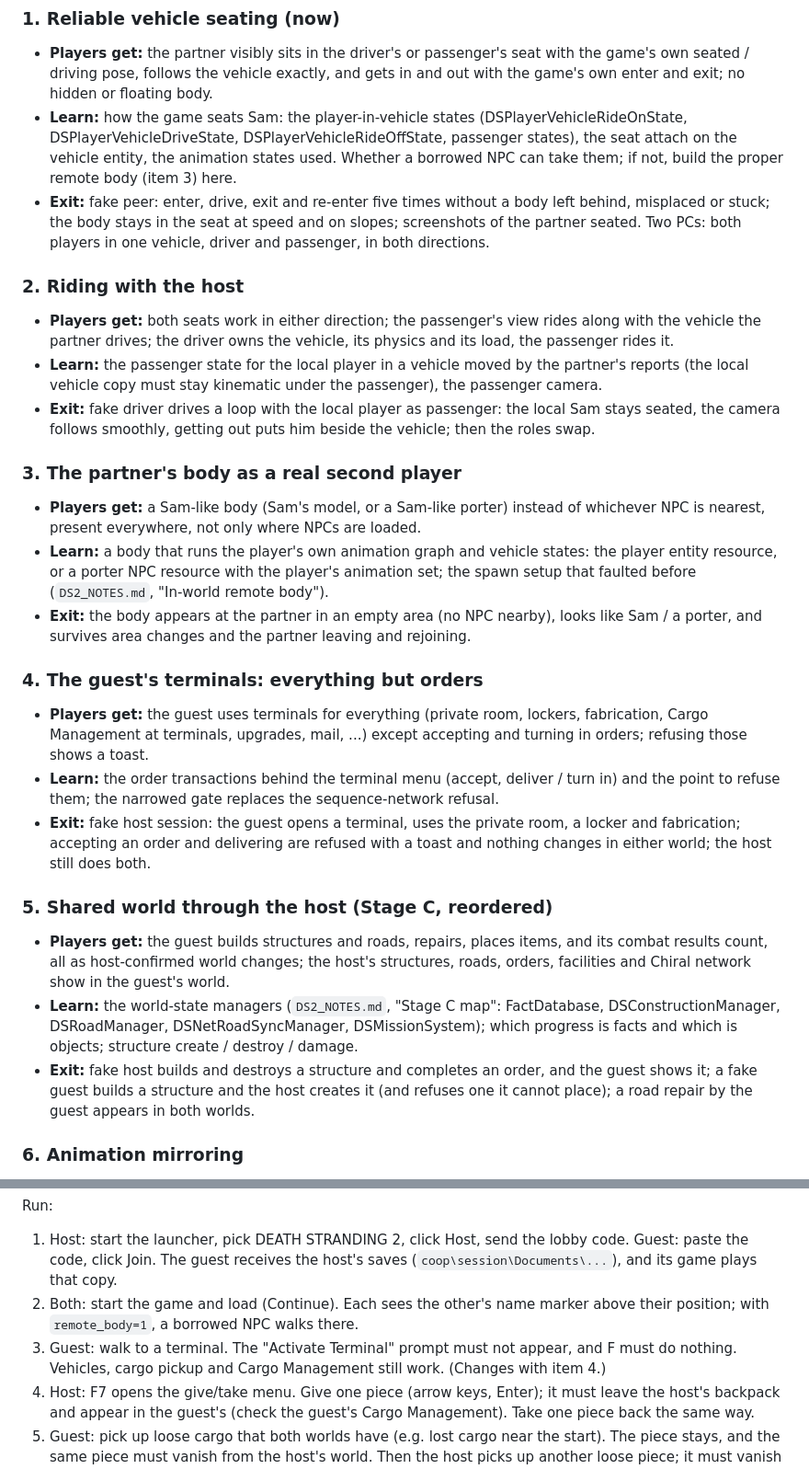
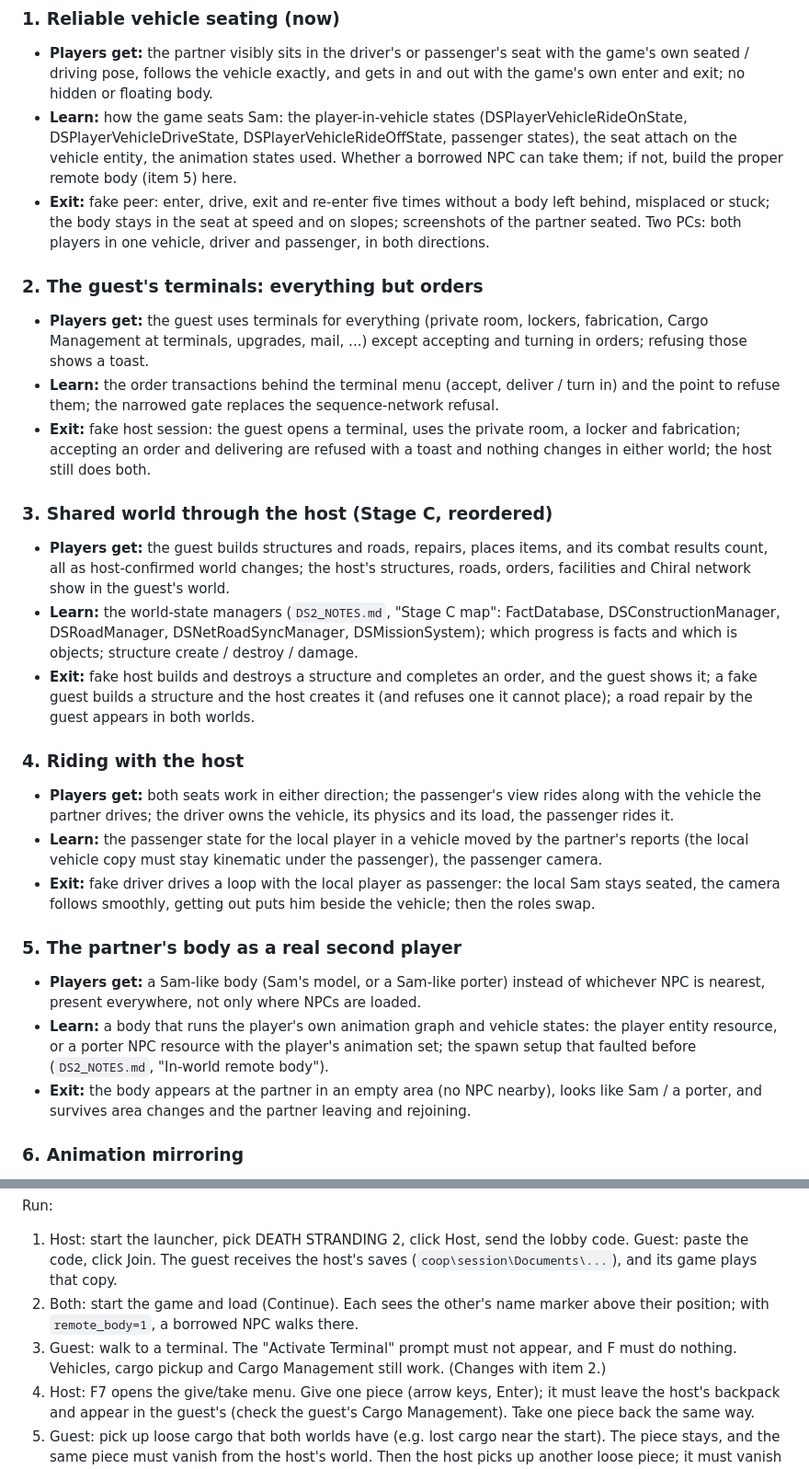
Before and after one commit to Precyse/RE0Together, a Markdown page: docs/DS2_ROADMAP.md, 2 parts joined by grey strips. Shown at 92% size. Rendered like a GitHub page.

Commit message:
DS2 roadmap: seating, then the order-only gate, then Stage C
Matches the agreed order; riding, the second-player body, animations,
cargo models and enemies follow.

Co-Authored-By: Claude Opus 5.5 <noreply@anthropic.com>
Claude-Session: https://claude.ai/code/session_015ZoX1xapYB5FfZ1fg6TE4a

```diff
--- a/docs/DS2_ROADMAP.md
+++ b/docs/DS2_ROADMAP.md
@@ -21,28 +21,28 @@ Each item lists what players get and its exit tests. Fake-peer tests first, then
 
 ### 1. Reliable vehicle seating (now)
 - **Players get:** the partner visibly sits in the driver's or passenger's seat with the game's own seated / driving pose, follows the vehicle exactly, and gets in and out with the game's own enter and exit; no hidden or floating body.
-- **Learn:** how the game seats Sam: the player-in-vehicle states (DSPlayerVehicleRideOnState, DSPlayerVehicleDriveState, DSPlayerVehicleRideOffState, passenger states), the seat attach on the vehicle entity, the animation states used. Whether a borrowed NPC can take them; if not, build the proper remote body (item 3) here.
+- **Learn:** how the game seats Sam: the player-in-vehicle states (DSPlayerVehicleRideOnState, DSPlayerVehicleDriveState, DSPlayerVehicleRideOffState, passenger states), the seat attach on the vehicle entity, the animation states used. Whether a borrowed NPC can take them; if not, build the proper remote body (item 5) here.
 - **Exit:** fake peer: enter, drive, exit and re-enter five times without a body left behind, misplaced or stuck; the body stays in the seat at speed and on slopes; screenshots of the partner seated. Two PCs: both players in one vehicle, driver and passenger, in both directions.
 
-### 2. Riding with the host
+### 2. The guest's terminals: everything but orders
+- **Players get:** the guest uses terminals for everything (private room, lockers, fabrication, Cargo Management at terminals, upgrades, mail, ...) except accepting and turning in orders; refusing those shows a toast.
+- **Learn:** the order transactions behind the terminal menu (accept, deliver / turn in) and the point to refuse them; the narrowed gate replaces the sequence-network refusal.
+- **Exit:** fake host session: the guest opens a terminal, uses the private room, a locker and fabrication; accepting an order and delivering are refused with a toast and nothing changes in either world; the host still does both.
+
+### 3. Shared world through the host (Stage C, reordered)
+- **Players get:** the guest builds structures and roads, repairs, places items, and its combat results count, all as host-confirmed world changes; the host's structures, roads, orders, facilities and Chiral network show in the guest's world.
+- **Learn:** the world-state managers (`DS2_NOTES.md`, "Stage C map": FactDatabase, DSConstructionManager, DSRoadManager, DSNetRoadSyncManager, DSMissionSystem); which progress is facts and which is objects; structure create / destroy / damage.
+- **Exit:** fake host builds and destroys a structure and completes an order, and the guest shows it; a fake guest builds a structure and the host creates it (and refuses one it cannot place); a road repair by the guest appears in both worlds.
+
+### 4. Riding with the host
 - **Players get:** both seats work in either direction; the passenger's view rides along with the vehicle the partner drives; the driver owns the vehicle, its physics and its load, the passenger rides it.
 - **Learn:** the passenger state for the local player in a vehicle moved by the partner's reports (the local vehicle copy must stay kinematic under the passenger), the passenger camera.
 - **Exit:** fake driver drives a loop with the local player as passenger: the local Sam stays seated, the camera follows smoothly, getting out puts him beside the vehicle; then the roles swap.
 
-### 3. The partner's body as a real second player
+### 5. The partner's body as a real second player
 - **Players get:** a Sam-like body (Sam's model, or a Sam-like porter) instead of whichever NPC is nearest, present everywhere, not only where NPCs are loaded.
 - **Learn:** a body that runs the player's own animation graph and vehicle states: the player entity resource, or a porter NPC resource with the player's animation set; the spawn setup that faulted before (`DS2_NOTES.md`, "In-world remote body").
 - **Exit:** the body appears at the partner in an empty area (no NPC nearby), looks like Sam / a porter, and survives area changes and the partner leaving and rejoining.
-
-### 4. The guest's terminals: everything but orders
-- **Players get:** the guest uses terminals for everything (private room, lockers, fabrication, Cargo Management at terminals, upgrades, mail, ...) except accepting and turning in orders; refusing those shows a toast.
-- **Learn:** the order transactions behind the terminal menu (accept, deliver / turn in) and the point to refuse them; the narrowed gate replaces the sequence-network refusal.
-- **Exit:** fake host session: the guest opens a terminal, uses the private room, a locker and fabrication; accepting an order and delivering are refused with a toast and nothing changes in either world; the host still does both.
-
-### 5. Shared world through the host (Stage C, reordered)
-- **Players get:** the guest builds structures and roads, repairs, places items, and its combat results count, all as host-confirmed world changes; the host's structures, roads, orders, facilities and Chiral network show in the guest's world.
-- **Learn:** the world-state managers (`DS2_NOTES.md`, "Stage C map": FactDatabase, DSConstructionManager, DSRoadManager, DSNetRoadSyncManager, DSMissionSystem); which progress is facts and which is objects; structure create / destroy / damage.
-- **Exit:** fake host builds and destroys a structure and completes an order, and the guest shows it; a fake guest builds a structure and the host creates it (and refuses one it cannot place); a road repair by the guest appears in both worlds.
 
 ### 6. Animation mirroring
 - **Players get:** the partner's body plays the owner's real animation state, not walk / idle from velocity: run, balance and stumble, fall, climb, ladder, rope, crouch, aim, throw, combat moves, cargo pickup and drop motions, carrying poses.
@@ -74,7 +74,7 @@ Setup, on both PCs:
 Run:
 1. Host: start the launcher, pick DEATH STRANDING 2, click Host, send the lobby code. Guest: paste the code, click Join. The guest receives the host's saves (`coop\session\Documents\...`), and its game plays that copy.
 2. Both: start the game and load (Continue). Each sees the other's name marker above their position; with `remote_body=1`, a borrowed NPC walks there.
-3. Guest: walk to a terminal. The "Activate Terminal" prompt must not appear, and F must do nothing. Vehicles, cargo pickup and Cargo Management still work. (Changes with item 4.)
+3. Guest: walk to a terminal. The "Activate Terminal" prompt must not appear, and F must do nothing. Vehicles, cargo pickup and Cargo Management still work. (Changes with item 2.)
 4. Host: F7 opens the give/take menu. Give one piece (arrow keys, Enter); it must leave the host's backpack and appear in the guest's (check the guest's Cargo Management). Take one piece back the same way.
 5. Guest: pick up loose cargo that both worlds have (e.g. lost cargo near the start). The piece stays, and the same piece must vanish from the host's world. Then the host picks up another loose piece; it must vanish from the guest's world.
 6. Guest: offload a piece in Cargo Management (Ring Menu, Cargo Management, the piece, Offload); the same piece must appear at that spot in the host's world. The host then offloads one; it must appear in the guest's world. Either player picks one of them up; it must vanish from the other world.
```
